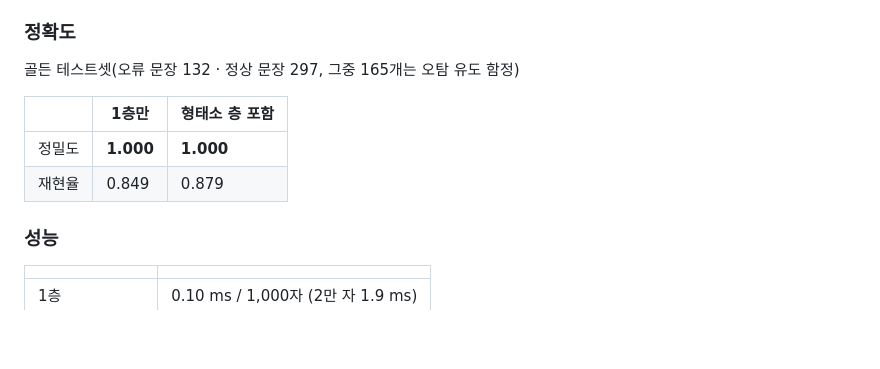
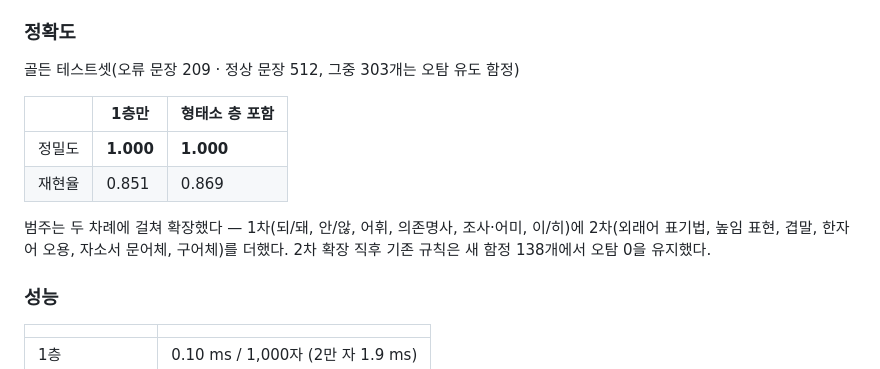
Before and after one commit to nmcder/gochim, a Markdown page: CHANGELOG.md, the part around the change. GitHub-like rendering; blank space fills up the shorter version.

```diff
--- a/CHANGELOG.md
+++ b/CHANGELOG.md
@@ -43,12 +43,16 @@
 
 ### 정확도
 
-골든 테스트셋(오류 문장 132 · 정상 문장 297, 그중 165개는 오탐 유도 함정)
+골든 테스트셋(오류 문장 209 · 정상 문장 512, 그중 303개는 오탐 유도 함정)
 
 | | 1층만 | 형태소 층 포함 |
 | --- | --- | --- |
 | 정밀도 | **1.000** | **1.000** |
-| 재현율 | 0.849 | 0.879 |
+| 재현율 | 0.851 | 0.869 |
+
+범주는 두 차례에 걸쳐 확장했다 — 1차(되/돼, 안/않, 어휘, 의존명사, 조사·어미, 이/히)에
+2차(외래어 표기법, 높임 표현, 겹말, 한자어 오용, 자소서 문어체, 구어체)를 더했다.
+2차 확장 직후 기존 규칙은 새 함정 138개에서 오탐 0을 유지했다.
 
 ### 성능
 
```
Also changed, not shown: README.md (+11 -6 lines).
